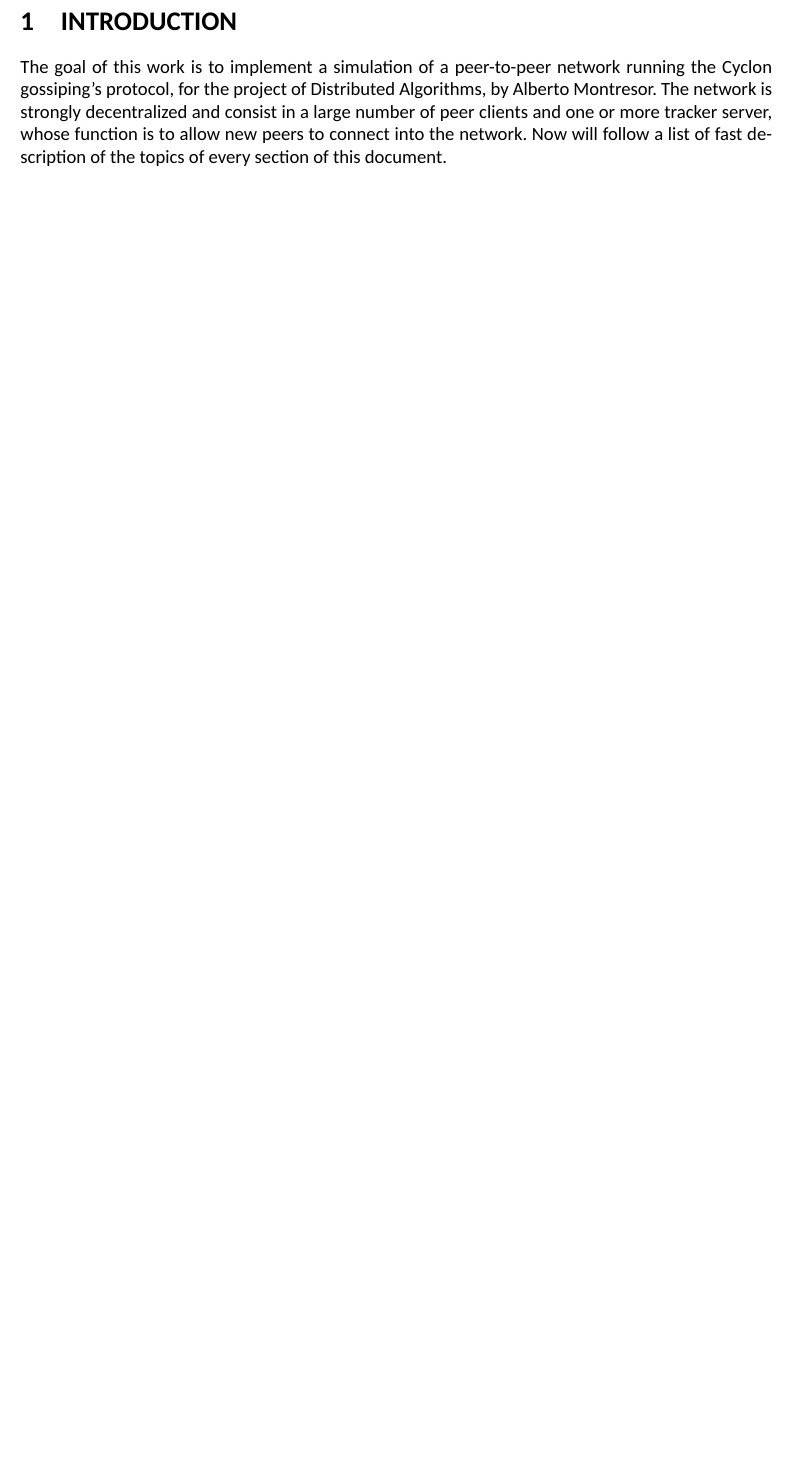
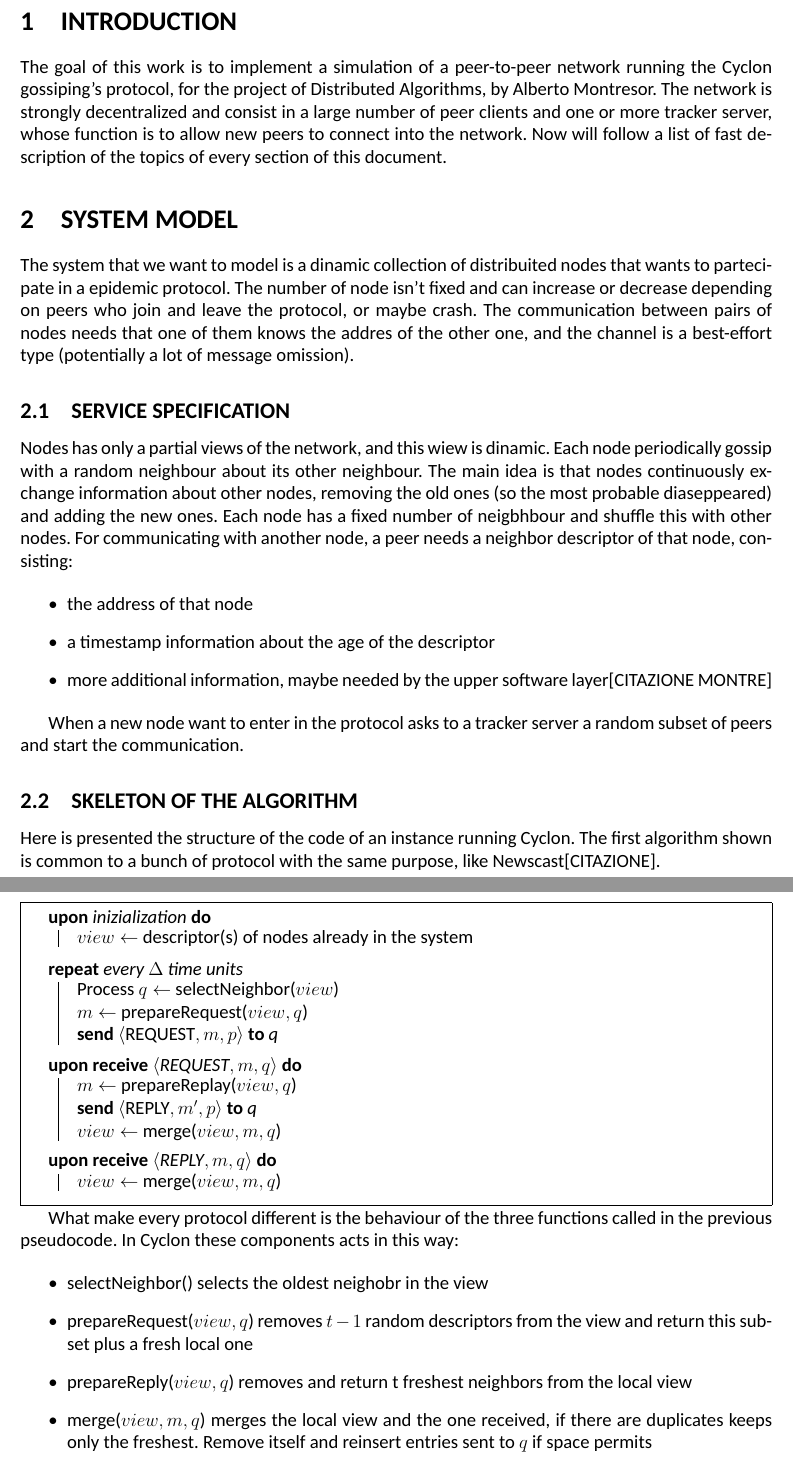
Before and after one commit to luca-zamboni/distalgoproject, a LaTeX paper (report/report.tex): part of page 2 of 2 before the commit and two parts of pages 2 and 3 of 3 after it, the two joined at a grey line, cut so that both start at the same text, the shorter picture padded with empty space. Compiled offline with XeLaTeX; a missing font is replaced by an installed copy or a similar font.

Commit message:
wrote Cyclon's summary
olè

```diff
--- a/report/report.tex
+++ b/report/report.tex
@@ -19,7 +19,7 @@
 \usepackage[format=hang, indention=-2cm,labelfont=bf]{caption}
 \usepackage{changepage} % sposta tabelle
 %\usepackage{calligra}
-\usepackage{fontspec}
+\usepackage{fontspec} % permette di cambiare il font
 \setmainfont{Calibri}
 
 \frenchspacing % forza LaTeX ad una spaziatura uniforme, invece di lasciare più spazio
@@ -59,5 +59,89 @@ The goal of this work is to implement a simulation of a peer-to-peer network run
 
 
 
+\section{SYSTEM MODEL}
+
+The system that we want to model is a dinamic collection of distribuited nodes that wants to partecipate in
+ a epidemic protocol. The number of node isn't fixed and can increase or decrease depending on peers who
+ join and leave the protocol, or maybe crash.
+ The communication between pairs of nodes needs that one
+ of them knows the addres of the other one, and the channel is a best-effort type (potentially a lot of
+ message omission).
+
+
+\subsection{SERVICE SPECIFICATION}
+
+Nodes has only a partial views of the network, and this wiew is dinamic. Each node periodically
+ gossip with a random neighbour about its other neighbour. The main idea is that nodes continuously
+ exchange information about other nodes, removing the old ones (so the most probable diaseppeared) and
+ adding the new ones. Each node has a fixed number of neigbhbour and shuffle this with other nodes.
+ For communicating with another node, a peer needs a neighbor descriptor of that node, consisting:
+
+ \begin{itemize}
+ 	\item the address of that node
+ 	\item a timestamp information about the age of the descriptor
+ 	\item more additional information, maybe needed by the upper software layer[CITAZIONE MONTRE]
+ \end{itemize}
+
+When a new node want to enter in the protocol asks to a tracker
+ server a random subset of peers and start the communication.
+
+ \subsection{SKELETON OF THE ALGORITHM}
+Here is presented the structure of the code of an instance running Cyclon. The first algorithm shown
+ is common to a bunch of protocol with the same purpose, like Newscast[CITAZIONE].
+
+\begin{algorithm}[H]
+\SetAlgoLined
+\SetKwProg{Upon}{upon}{ do}{end}
+\SetKwProg{UponRec}{upon receive}{ do}{end}
+\SetKwProg{Repeat}{repeat}{ }{end}
+\SetKw{Send}{send}
+\SetKw{To}{to}
+
+\Upon{inizialization}{
+	\(view \leftarrow\) descriptor(s) of nodes already in the system
+	}
+\BlankLine
+\Repeat{every \(\Delta\) time units}{
+	Process \(q \leftarrow\) selectNeighbor(\(view\))
+
+	\(m \leftarrow\) prepareRequest(\(view,q\))
+
+	\Send \(\langle\mbox{REQUEST},m,p\rangle\) \To{q}
+	}
+\BlankLine
+
+\UponRec{\(\langle\mbox{REQUEST},m,q\rangle\)}{
+	\(m \leftarrow\) prepareReplay(\(view,q\))
+
+	\Send \(\langle\mbox{REPLY},m',p\rangle\) \To{q}
+
+	\(view \leftarrow\) merge(\(view,m,q\))
+}
+\BlankLine
+
+\UponRec{\(\langle\mbox{REPLY},m,q\rangle\)}{
+	\(view \leftarrow\) merge(\(view,m,q\))
+
+}
+\BlankLine
+\end{algorithm}
+
+What make every protocol different is the behaviour of
+ the three functions called in the previous pseudocode. In Cyclon these components acts
+ in this way:
+
+\begin{itemize}
+	\item selectNeighbor() selects the oldest neighobr in the view
+	\item prepareRequest(\(view, q\)) removes \(t-1\) random descriptors from the view and return this
+	subset plus a fresh local one
+	\item prepareReply(\(view, q\)) removes and return t freshest neighbors from the local view
+	\item merge(\(view, m, q\)) merges the local view and the one received, if there are duplicates keeps only the
+	freshest. Remove itself and reinsert entries sent to \(q\) if space permits
+\end{itemize}
+
+
+
+
 
 \end{document}
```
Also changed, not shown: report/report.pdf.
